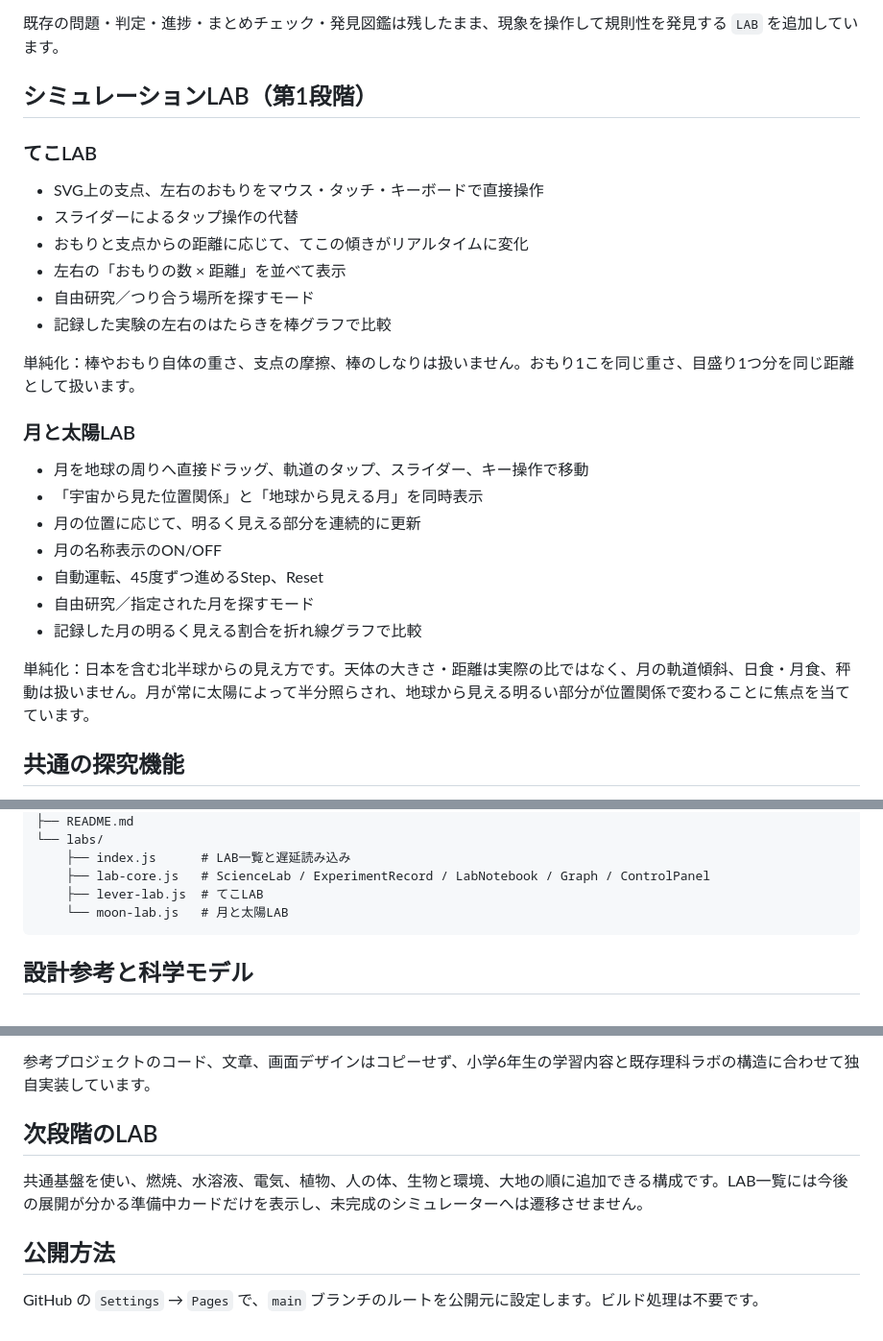
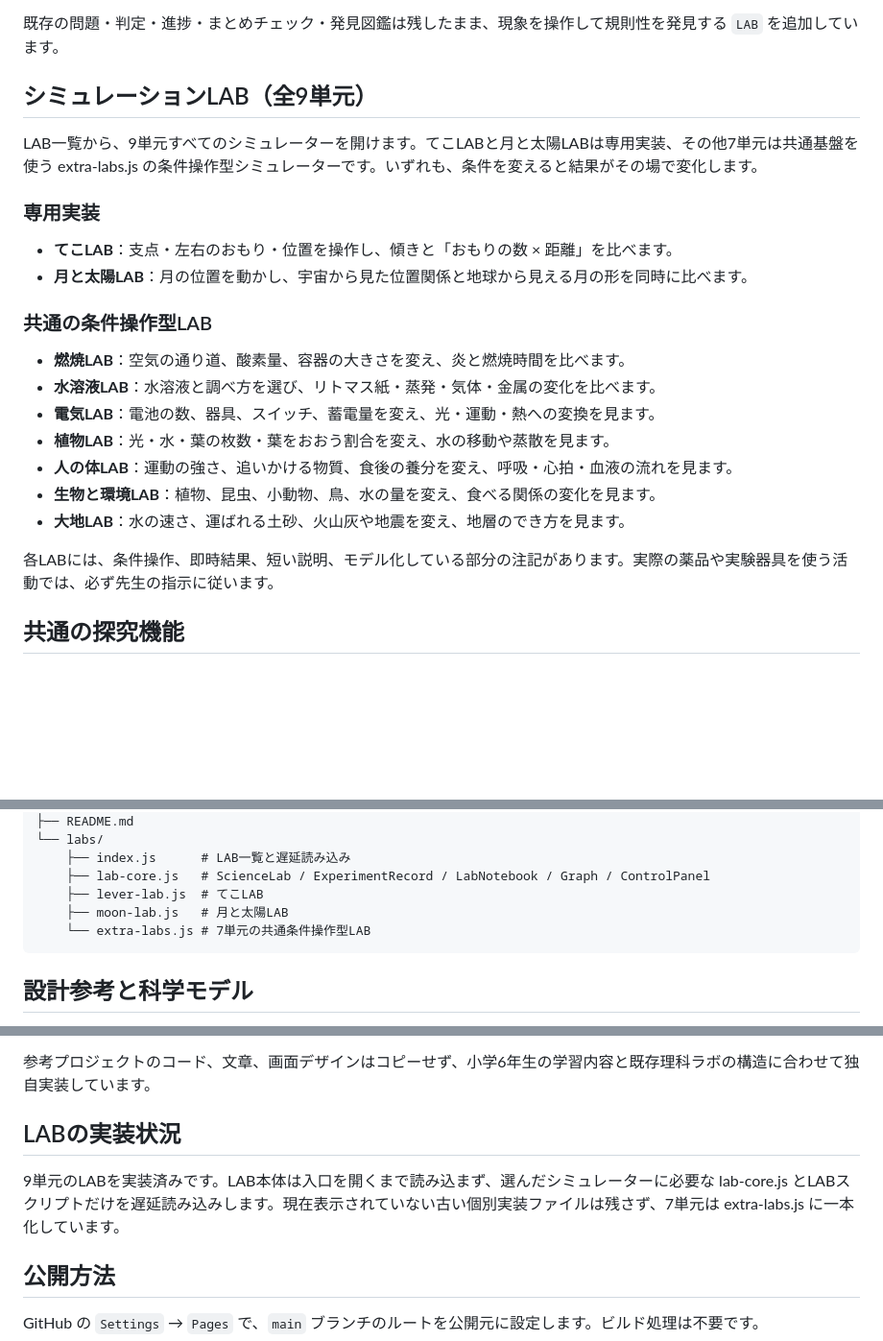
Before and after one commit to TT-sensei/rika6nen, a Markdown page: README.md, 3 parts joined by grey strips. Shown at 96% size. Drawn GitHub-style; blank space fills up the shorter version.

Commit message:
docs: refresh LAB documentation

````diff
--- a/README.md
+++ b/README.md
@@ -4,30 +4,26 @@
 
 既存の問題・判定・進捗・まとめチェック・発見図鑑は残したまま、現象を操作して規則性を発見する `LAB` を追加しています。
 
-## シミュレーションLAB（第1段階）
+## シミュレーションLAB（全9単元）
 
-### てこLAB
+LAB一覧から、9単元すべてのシミュレーターを開けます。てこLABと月と太陽LABは専用実装、その他7単元は共通基盤を使う extra-labs.js の条件操作型シミュレーターです。いずれも、条件を変えると結果がその場で変化します。
 
-- SVG上の支点、左右のおもりをマウス・タッチ・キーボードで直接操作
-- スライダーによるタップ操作の代替
-- おもりと支点からの距離に応じて、てこの傾きがリアルタイムに変化
-- 左右の「おもりの数 × 距離」を並べて表示
-- 自由研究／つり合う場所を探すモード
-- 記録した実験の左右のはたらきを棒グラフで比較
+### 専用実装
 
-単純化：棒やおもり自体の重さ、支点の摩擦、棒のしなりは扱いません。おもり1こを同じ重さ、目盛り1つ分を同じ距離として扱います。
+- **てこLAB**：支点・左右のおもり・位置を操作し、傾きと「おもりの数 × 距離」を比べます。
+- **月と太陽LAB**：月の位置を動かし、宇宙から見た位置関係と地球から見える月の形を同時に比べます。
 
-### 月と太陽LAB
+### 共通の条件操作型LAB
 
-- 月を地球の周りへ直接ドラッグ、軌道のタップ、スライダー、キー操作で移動
-- 「宇宙から見た位置関係」と「地球から見える月」を同時表示
-- 月の位置に応じて、明るく見える部分を連続的に更新
-- 月の名称表示のON/OFF
-- 自動運転、45度ずつ進めるStep、Reset
-- 自由研究／指定された月を探すモード
-- 記録した月の明るく見える割合を折れ線グラフで比較
+- **燃焼LAB**：空気の通り道、酸素量、容器の大きさを変え、炎と燃焼時間を比べます。
+- **水溶液LAB**：水溶液と調べ方を選び、リトマス紙・蒸発・気体・金属の変化を比べます。
+- **電気LAB**：電池の数、器具、スイッチ、蓄電量を変え、光・運動・熱への変換を見ます。
+- **植物LAB**：光・水・葉の枚数・葉をおおう割合を変え、水の移動や蒸散を見ます。
+- **人の体LAB**：運動の強さ、追いかける物質、食後の養分を変え、呼吸・心拍・血液の流れを見ます。
+- **生物と環境LAB**：植物、昆虫、小動物、鳥、水の量を変え、食べる関係の変化を見ます。
+- **大地LAB**：水の速さ、運ばれる土砂、火山灰や地震を変え、地層のでき方を見ます。
 
-単純化：日本を含む北半球からの見え方です。天体の大きさ・距離は実際の比ではなく、月の軌道傾斜、日食・月食、秤動は扱いません。月が常に太陽によって半分照らされ、地球から見える明るい部分が位置関係で変わることに焦点を当てています。
+各LABには、条件操作、即時結果、短い説明、モデル化している部分の注記があります。実際の薬品や実験器具を使う活動では、必ず先生の指示に従います。
 
 ## 共通の探究機能
 
@@ -79,7 +75,8 @@ rika6nen/
     ├── index.js      # LAB一覧と遅延読み込み
     ├── lab-core.js   # ScienceLab / ExperimentRecord / LabNotebook / Graph / ControlPanel
     ├── lever-lab.js  # てこLAB
-    └── moon-lab.js   # 月と太陽LAB
+    ├── moon-lab.js   # 月と太陽LAB
+    └── extra-labs.js # 7単元の共通条件操作型LAB
 ```
 
 ## 設計参考と科学モデル
@@ -91,9 +88,9 @@ rika6nen/
 
 参考プロジェクトのコード、文章、画面デザインはコピーせず、小学6年生の学習内容と既存理科ラボの構造に合わせて独自実装しています。
 
-## 次段階のLAB
+## LABの実装状況
 
-共通基盤を使い、燃焼、水溶液、電気、植物、人の体、生物と環境、大地の順に追加できる構成です。LAB一覧には今後の展開が分かる準備中カードだけを表示し、未完成のシミュレーターへは遷移させません。
+9単元のLABを実装済みです。LAB本体は入口を開くまで読み込まず、選んだシミュレーターに必要な lab-core.js とLABスクリプトだけを遅延読み込みします。現在表示されていない古い個別実装ファイルは残さず、7単元は extra-labs.js に一本化しています。
 
 ## 公開方法
 
````
